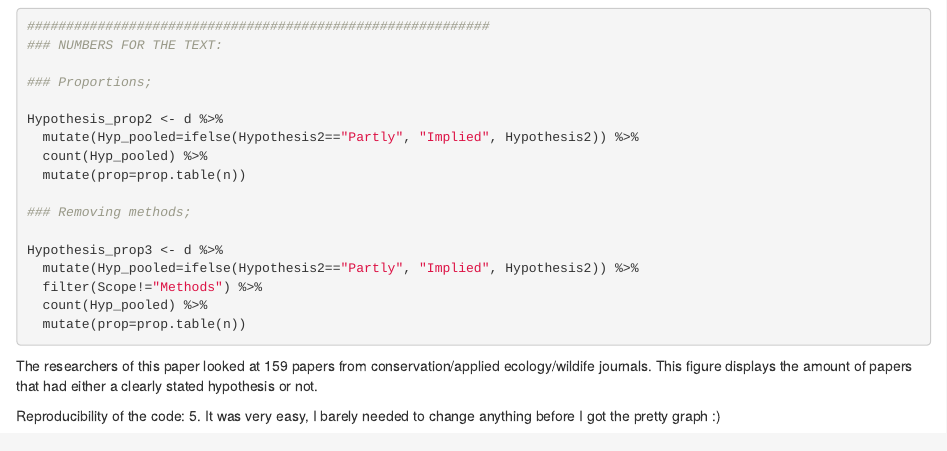
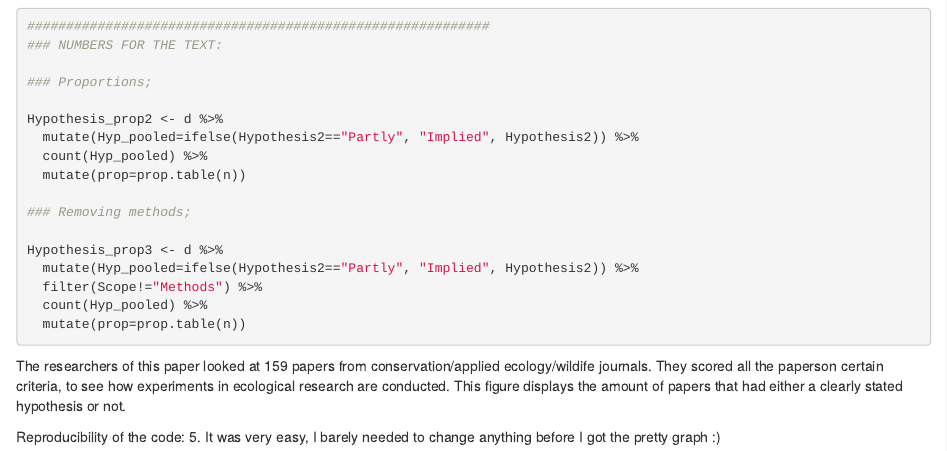
Before and after one commit to LaurineSeelt/portfolio, an R Markdown document (002_opdracht1.2.Rmd): the page in a window 1100 px wide, from 2380 px down. Rendered offline with R 4.5, knitr and Pandoc, with nearby package versions; drawn as R Markdown's standard HTML page in place of the format the file asks for.

Commit message:
Commit message.

````diff
--- a/002_opdracht1.2.Rmd
+++ b/002_opdracht1.2.Rmd
@@ -132,6 +132,6 @@ Hypothesis_prop3 <- d %>%
 ```
 
 
-The researchers of this paper looked at 159 papers from conservation/applied ecology/wildife journals. This figure displays the amount of papers that had either a clearly stated hypothesis or not.
+The researchers of this paper looked at 159 papers from conservation/applied ecology/wildife journals. They scored all the paperson certain criteria, to see how experiments in ecological research are conducted. This figure displays the amount of papers that had either a clearly stated hypothesis or not.
 
 Reproducibility of the code: 5. It was very easy, I barely needed to change anything before I got the pretty graph :)
````
